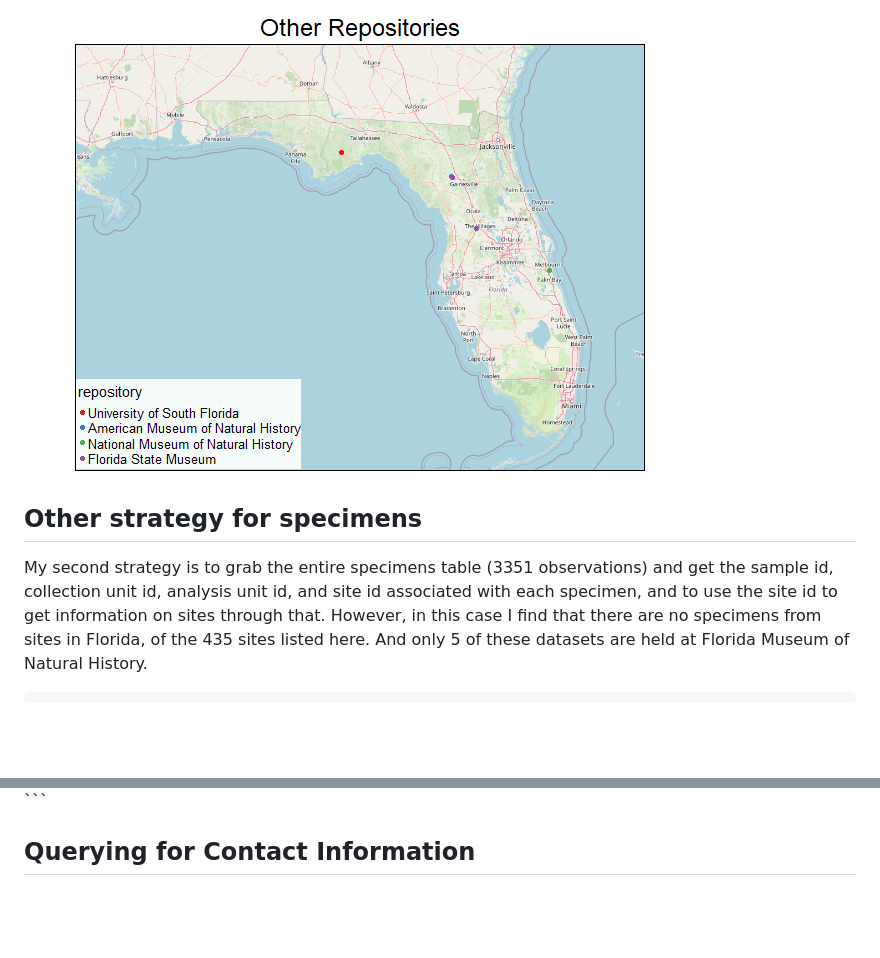
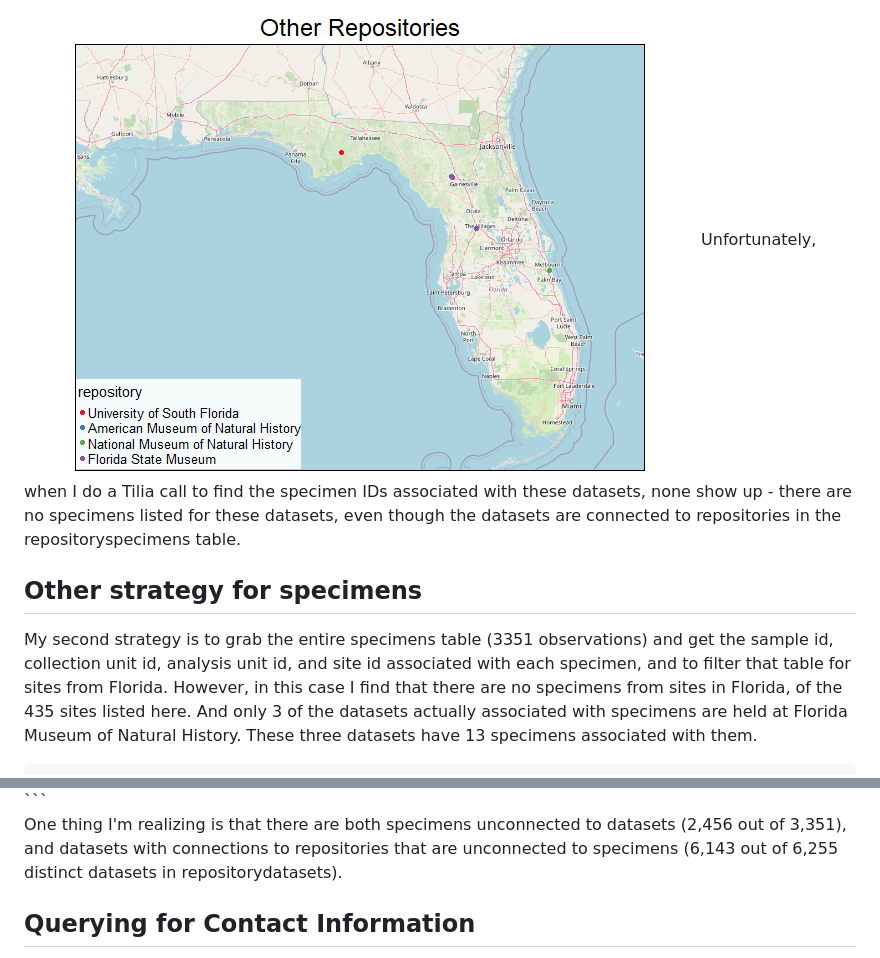
Before and after one commit to hoffmanick/eos, a Markdown page: docs/index.md, 2 parts joined by grey strips. GitHub-like rendering; blank space fills up the shorter version.

````diff
--- a/docs/index.md
+++ b/docs/index.md
@@ -212,10 +198,12 @@ The Academy of Natural Sciences in Philadelphia actually holds diatom specimens
 The smaller stewards on our specimen list all hold vertebrate fauna. The map below shows where these specimens derive from.
 
 <img src="index_files/figure-html/others-1.png" style="display: block; margin: auto;" />
+Unfortunately, when I do a Tilia call to find the specimen IDs associated with these datasets, none show up - there are no specimens listed for these datasets, even though the datasets are connected to repositories in the repositoryspecimens table.
+
 
 ## Other strategy for specimens
 
-My second strategy is to grab the entire specimens table (3351 observations) and get the sample id, collection unit id, analysis unit id, and site id associated with each specimen, and to use the site id to get information on sites through that. However, in this case I find that there are no specimens from sites in Florida, of the 435 sites listed here. And only 5 of these datasets are held at Florida Museum of Natural History.
+My second strategy is to grab the entire specimens table (3351 observations) and get the sample id, collection unit id, analysis unit id, and site id associated with each specimen, and to filter that table for sites from Florida. However, in this case I find that there are no specimens from sites in Florida, of the 435 sites listed here. And only 3 of the datasets actually associated with specimens are held at Florida Museum of Natural History. These three datasets have 13 specimens associated with them.
 
 
 
@@ -238,4 +234,6 @@ Then I try a third strategy. I grab the repository specimens and get all specime
 ```
+
+One thing I'm realizing is that there are both specimens unconnected to datasets (2,456 out of 3,351), and datasets with connections to repositories that are unconnected to specimens (6,143 out of 6,255 distinct datasets in repositorydatasets).
 
 ## Querying for Contact Information
 
````
Also changed, not shown: other parts of docs/index.md (+27 -33 lines), docs/index_files/figure-html/datasets-from-sites-1.png, docs/index_files/figure-html/map-specs-2-1.png (added), docs/index_files/figure-html/philly-1.png, 2 other files.
